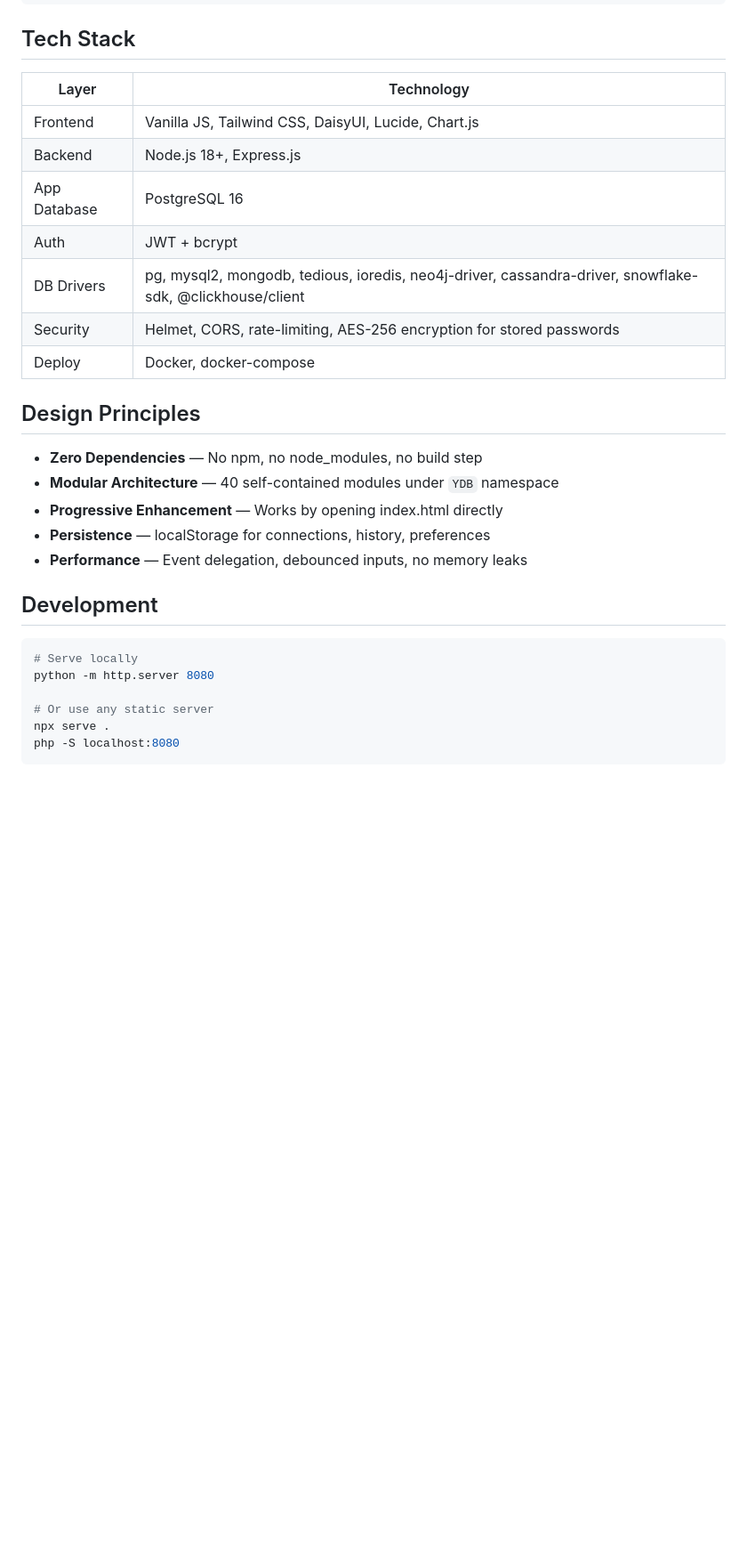
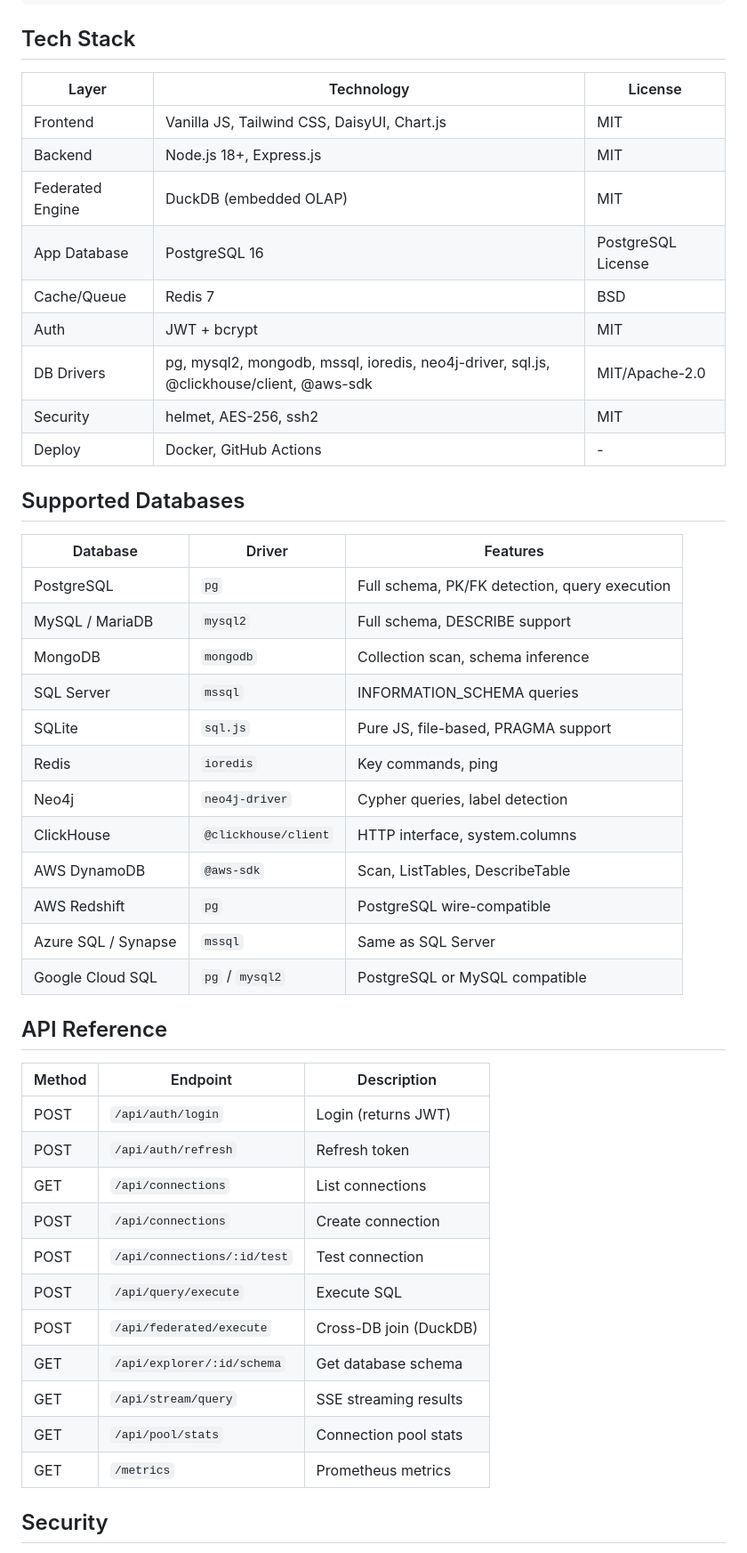
Before and after one commit to Justryuz/yDB, a Markdown page: README.md, the part around one of its changes. Shown at 89% size. GitHub-like rendering; blank space fills up the shorter version.

````diff
--- a/README.md
+++ b/README.md
@@ -150,32 +70,50 @@ ydb/
 
 ## Tech Stack
 
-| Layer | Technology |
-|-------|-----------|
-| Frontend | Vanilla JS, Tailwind CSS, DaisyUI, Lucide, Chart.js |
-| Backend | Node.js 18+, Express.js |
-| App Database | PostgreSQL 16 |
-| Auth | JWT + bcrypt |
-| DB Drivers | pg, mysql2, mongodb, tedious, ioredis, neo4j-driver, cassandra-driver, snowflake-sdk, @clickhouse/client |
-| Security | Helmet, CORS, rate-limiting, AES-256 encryption for stored passwords |
-| Deploy | Docker, docker-compose |
+| Layer | Technology | License |
+|-------|-----------|---------|
+| Frontend | Vanilla JS, Tailwind CSS, DaisyUI, Chart.js | MIT |
+| Backend | Node.js 18+, Express.js | MIT |
+| Federated Engine | DuckDB (embedded OLAP) | MIT |
+| App Database | PostgreSQL 16 | PostgreSQL License |
+| Cache/Queue | Redis 7 | BSD |
+| Auth | JWT + bcrypt | MIT |
+| DB Drivers | pg, mysql2, mongodb, mssql, ioredis, neo4j-driver, sql.js, @clickhouse/client, @aws-sdk | MIT/Apache-2.0 |
+| Security | helmet, AES-256, ssh2 | MIT |
+| Deploy | Docker, GitHub Actions | - |
 
-## Design Principles
+## Supported Databases
 
-- **Zero Dependencies** — No npm, no node_modules, no build step
-- **Modular Architecture** — 40 self-contained modules under `YDB` namespace
-- **Progressive Enhancement** — Works by opening index.html directly
-- **Persistence** — localStorage for connections, history, preferences
-- **Performance** — Event delegation, debounced inputs, no memory leaks
+| Database | Driver | Features |
+|----------|--------|----------|
+| PostgreSQL | `pg` | Full schema, PK/FK detection, query execution |
+| MySQL / MariaDB | `mysql2` | Full schema, DESCRIBE support |
+| MongoDB | `mongodb` | Collection scan, schema inference |
+| SQL Server | `mssql` | INFORMATION_SCHEMA queries |
+| SQLite | `sql.js` | Pure JS, file-based, PRAGMA support |
+| Redis | `ioredis` | Key commands, ping |
+| Neo4j | `neo4j-driver` | Cypher queries, label detection |
+| ClickHouse | `@clickhouse/client` | HTTP interface, system.columns |
+| AWS DynamoDB | `@aws-sdk` | Scan, ListTables, DescribeTable |
+| AWS Redshift | `pg` | PostgreSQL wire-compatible |
+| Azure SQL / Synapse | `mssql` | Same as SQL Server |
+| Google Cloud SQL | `pg` / `mysql2` | PostgreSQL or MySQL compatible |
 
-## Development
+## API Reference
 
-```bash
-# Serve locally
-python -m http.server 8080
+| Method | Endpoint | Description |
+|--------|----------|-------------|
+| POST | `/api/auth/login` | Login (returns JWT) |
+| POST | `/api/auth/refresh` | Refresh token |
+| GET | `/api/connections` | List connections |
+| POST | `/api/connections` | Create connection |
+| POST | `/api/connections/:id/test` | Test connection |
+| POST | `/api/query/execute` | Execute SQL |
+| POST | `/api/federated/execute` | Cross-DB join (DuckDB) |
+| GET | `/api/explorer/:id/schema` | Get database schema |
+| GET | `/api/stream/query` | SSE streaming results |
+| GET | `/api/pool/stats` | Connection pool stats |
+| GET | `/metrics` | Prometheus metrics |
 
-# Or use any static server
-npx serve .
-php -S localhost:8080
-```
+## Security
 
````
Also changed, not shown: other parts of README.md (+59 -142 lines), requirements.md (+4 -1 lines).
